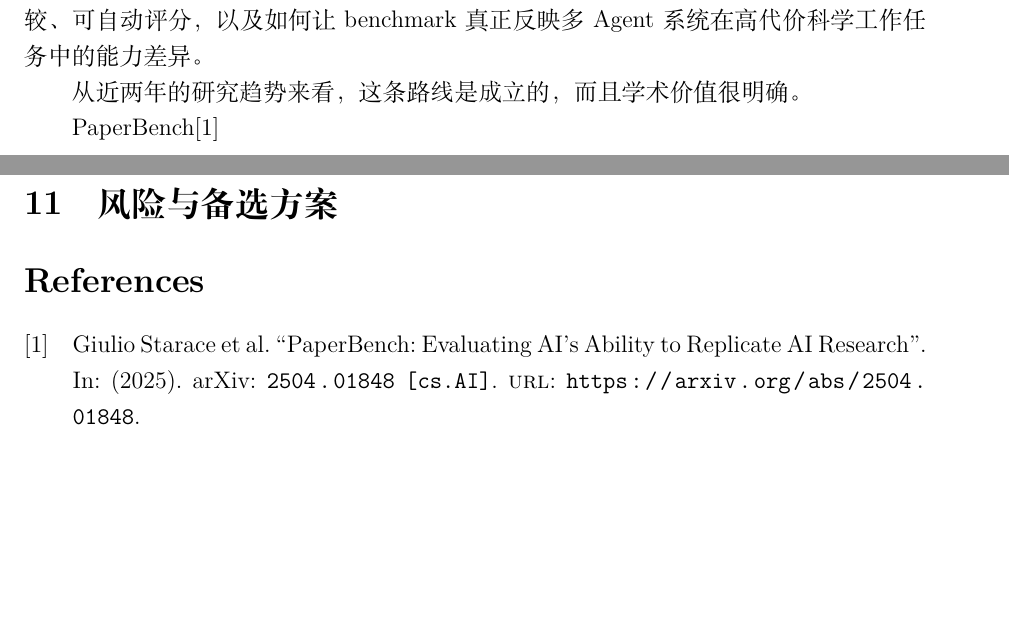
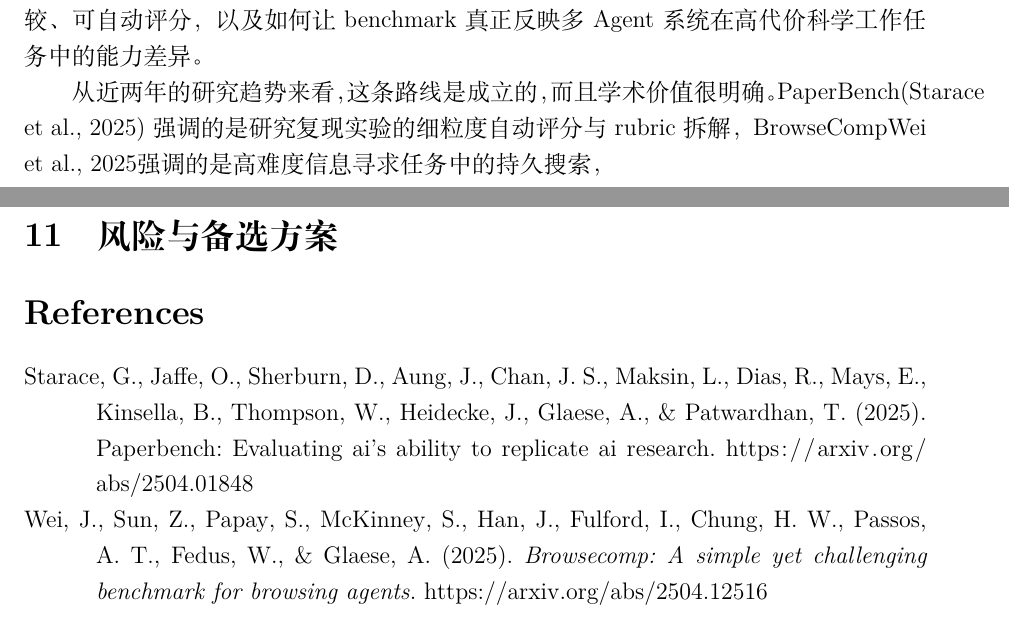
Before and after one commit to Yuri-Kon/thesis-research-notes, a LaTeX document (report/main.tex, which reads report/preamble.tex, report/refs.bib, report/sections/04-candidate-ways.tex): two parts of pages 6 and 7 of 7, joined at a grey line, cut so that both start at the same text, the shorter picture padded with empty space. Compiled offline with XeLaTeX.

Commit message:
feat: 更换引用格式

```diff
--- a/report/preamble.tex
+++ b/report/preamble.tex
@@ -24,5 +24,5 @@
 }
 
 \usepackage[hidelinks]{hyperref}
-\usepackage[backend=biber,style=numeric]{biblatex}
+\usepackage[backend=biber,style=apa]{biblatex}
 \addbibresource{refs.bib}
--- a/report/refs.bib
+++ b/report/refs.bib
@@ -10,3 +10,6 @@
 	primaryClass = {cs.AI},
 	url = {https://arxiv.org/abs/2504.01848},
 }
+
+@articlel{browsecomp,
+	title = {BrowseComp: A Simple Yet Challenging Benchmark for Browsing Agents},
@@ -12,0 +19,6 @@
+	year = {2025},
+	eprint = {2504.12516},
+	archivePrefix = {arXiv},
+	primaryClass = {cs.CL},
+	url = {https://arxiv.org/abs/2504.12516},
+}
--- a/report/sections/04-candidate-ways.tex
+++ b/report/sections/04-candidate-ways.tex
@@ -16,6 +16,4 @@
 
 自动benchmark路线的思路是把研究对象从“如何更好地完成任务”转向“如何系统地评测复杂科学工作流任务”。在这一方向上，系统不再首先关注“输出什么结果”，而是关注：如何构造具有不同复杂度和难度层级的任务，如何让这些任务可复现、可比较、可自动评分，以及如何让benchmark真正反映多Agent系统在高代价科学工作任务中的能力差异。
 
-从近两年的研究趋势来看，这条路线是成立的，而且学术价值很明确。
-
-PaperBench\cite{paperbench}
+从近两年的研究趋势来看，这条路线是成立的，而且学术价值很明确。PaperBench\parencite{paperbench}强调的是研究复现实验的细粒度自动评分与rubric拆解，BrowseComp\cite{browsecomp}强调的是高难度信息寻求任务中的持久搜索，
```
Also changed, not shown: report/output/main.pdf, report/refs.bib (3 more changed lines).
